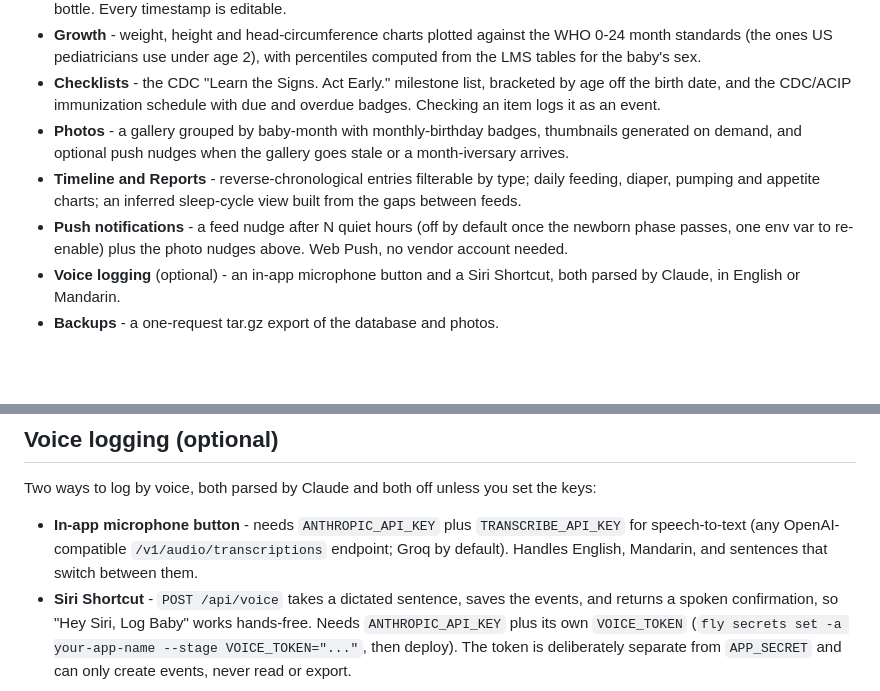
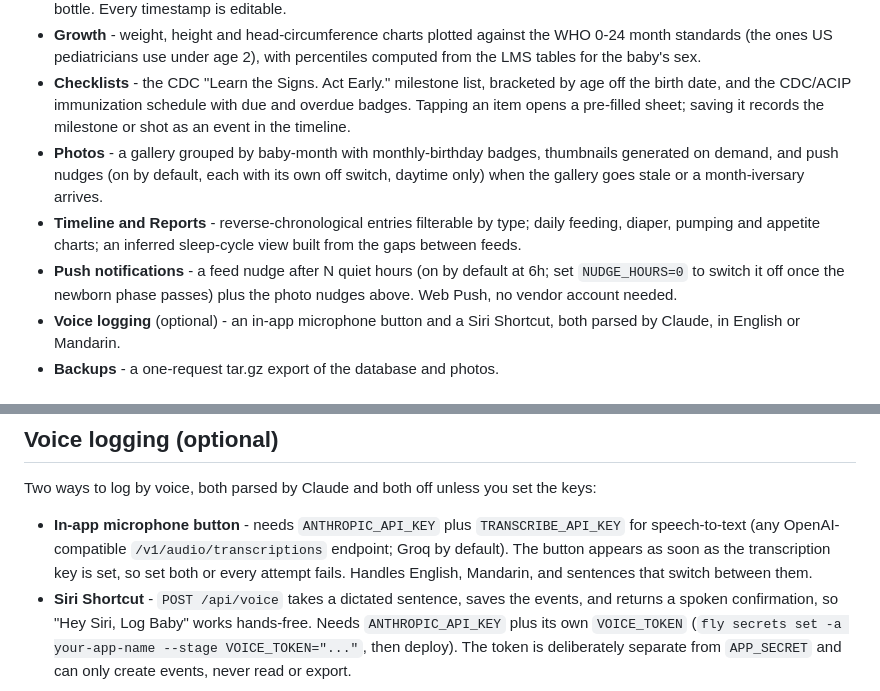
Before and after one commit to magratheazaphod/baby-tracker, a Markdown page: README.md, 2 parts joined by grey strips. GitHub-like rendering; blank space fills up the shorter version.

Commit message:
README: correct nudge defaults, checklist and mic wording
Co-Authored-By: Claude Fable 5.1 <noreply@anthropic.com>
Claude-Session: https://claude.ai/code/session_01H4cDvFLokMebegEG8sKtMq

```diff
--- a/README.md
+++ b/README.md
@@ -27,16 +27,18 @@ single-family: two named caregivers, one baby, one shared secret.
   with percentiles computed from the LMS tables for the baby's sex.
 - **Checklists** - the CDC "Learn the Signs. Act Early." milestone list,
   bracketed by age off the birth date, and the CDC/ACIP immunization schedule
-  with due and overdue badges. Checking an item logs it as an event.
+  with due and overdue badges. Tapping an item opens a pre-filled sheet;
+  saving it records the milestone or shot as an event in the timeline.
 - **Photos** - a gallery grouped by baby-month with monthly-birthday badges,
-  thumbnails generated on demand, and optional push nudges when the gallery
-  goes stale or a month-iversary arrives.
+  thumbnails generated on demand, and push nudges (on by default, each with
+  its own off switch, daytime only) when the gallery goes stale or a
+  month-iversary arrives.
 - **Timeline and Reports** - reverse-chronological entries filterable by
   type; daily feeding, diaper, pumping and appetite charts; an inferred
   sleep-cycle view built from the gaps between feeds.
-- **Push notifications** - a feed nudge after N quiet hours (off by default
-  once the newborn phase passes, one env var to re-enable) plus the photo
-  nudges above. Web Push, no vendor account needed.
+- **Push notifications** - a feed nudge after N quiet hours (on by default
+  at 6h; set `NUDGE_HOURS=0` to switch it off once the newborn phase passes)
+  plus the photo nudges above. Web Push, no vendor account needed.
 - **Voice logging** (optional) - an in-app microphone button and a Siri
   Shortcut, both parsed by Claude, in English or Mandarin.
 - **Backups** - a one-request tar.gz export of the database and photos.
@@ -185,8 +187,9 @@ the keys:
 
 - **In-app microphone button** - needs `ANTHROPIC_API_KEY` plus
   `TRANSCRIBE_API_KEY` for speech-to-text (any OpenAI-compatible
-  `/v1/audio/transcriptions` endpoint; Groq by default). Handles English,
-  Mandarin, and sentences that switch between them.
+  `/v1/audio/transcriptions` endpoint; Groq by default). The button appears
+  as soon as the transcription key is set, so set both or every attempt
+  fails. Handles English, Mandarin, and sentences that switch between them.
 - **Siri Shortcut** - `POST /api/voice` takes a dictated sentence, saves the
   events, and returns a spoken confirmation, so "Hey Siri, Log Baby" works
   hands-free. Needs `ANTHROPIC_API_KEY` plus its own `VOICE_TOKEN`
```
